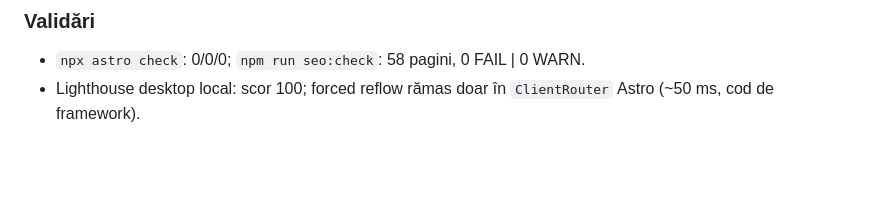
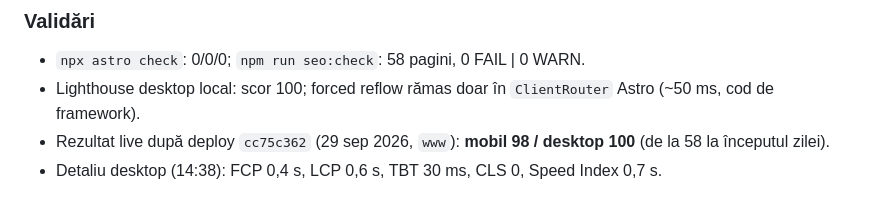
Before and after one commit to florentinapanaofficial-hash/Site-Trupa, a Markdown page: cheia-ferrari/3-Jurnal-Actiuni.md, the part around the change. Rendered like a GitHub page; blank space fills up the shorter version.

Commit message:
docs: PageSpeed 98/100 dupa fix reflow

```diff
--- a/cheia-ferrari/3-Jurnal-Actiuni.md
+++ b/cheia-ferrari/3-Jurnal-Actiuni.md
@@ -2479,3 +2479,5 @@ Claudiu a transmis că este foarte recunoscător pentru tot ce am făcut pentru
 ### Validări
 - `npx astro check`: 0/0/0; `npm run seo:check`: 58 pagini, 0 FAIL | 0 WARN.
 - Lighthouse desktop local: scor 100; forced reflow rămas doar în `ClientRouter` Astro (~50 ms, cod de framework).
+- Rezultat live după deploy `cc75c362` (29 sep 2026, `www`): **mobil 98 / desktop 100** (de la 58 la începutul zilei).
+- Detaliu desktop (14:38): FCP 0,4 s, LCP 0,6 s, TBT 30 ms, CLS 0, Speed Index 0,7 s.
```
Also changed, not shown: cheia-ferrari/2-Tracker-SEO.md (+1 -0 lines).
